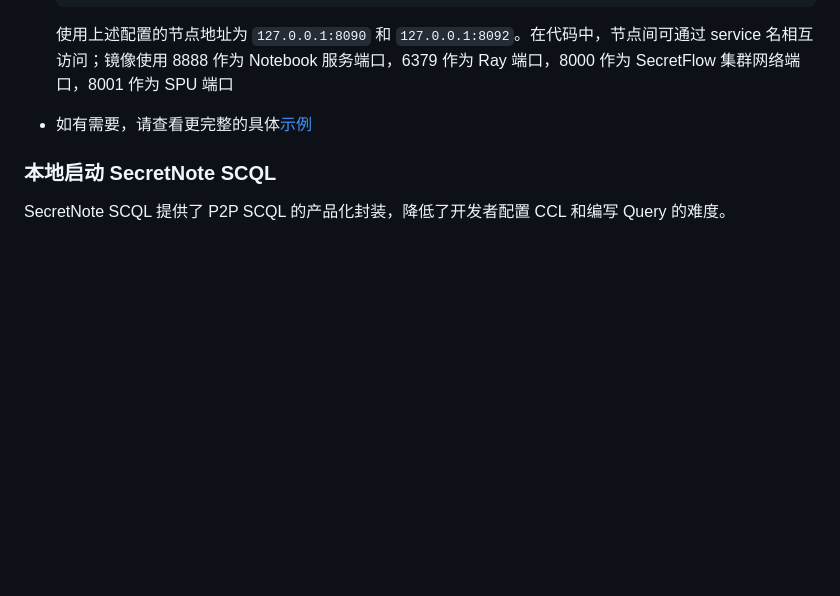
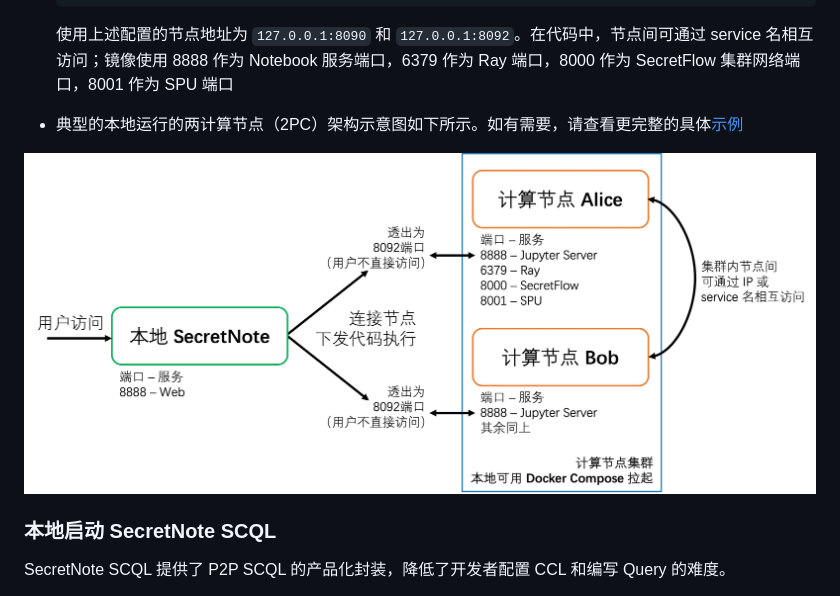
Before and after one commit to secretflow/secretnote, a Markdown page: README.md, the part around the change. GitHub-like rendering; pictures changed too: docs/images/sf-2pc-arch.jpg (added); blank space fills up the shorter version.

```diff
--- a/README.md
+++ b/README.md
@@ -38,7 +38,12 @@ SecretNote SF 现在隐语实训平台提供云端版本，开箱即用，无需
 
   使用上述配置的节点地址为 `127.0.0.1:8090` 和 `127.0.0.1:8092`。在代码中，节点间可通过 service 名相互访问；镜像使用 8888 作为 Notebook 服务端口，6379 作为 Ray 端口，8000 作为 SecretFlow 集群网络端口，8001 作为 SPU 端口
 
-- 如有需要，请查看更完整的具体[示例](docs/SECRETFLOW-INTRO.md)
+- 典型的本地运行的两计算节点（2PC）架构示意图如下所示。如有需要，请查看更完整的具体[示例](docs/SECRETFLOW-INTRO.md)
+
+<p align="center">
+  <img src="docs/images/sf-2pc-arch.jpg" alt="sf-2pc-arch" style="width: 600px;" />
+</p>
+
 
 ### 本地启动 SecretNote SCQL
 
```
Also changed, not shown: 17 other files.
